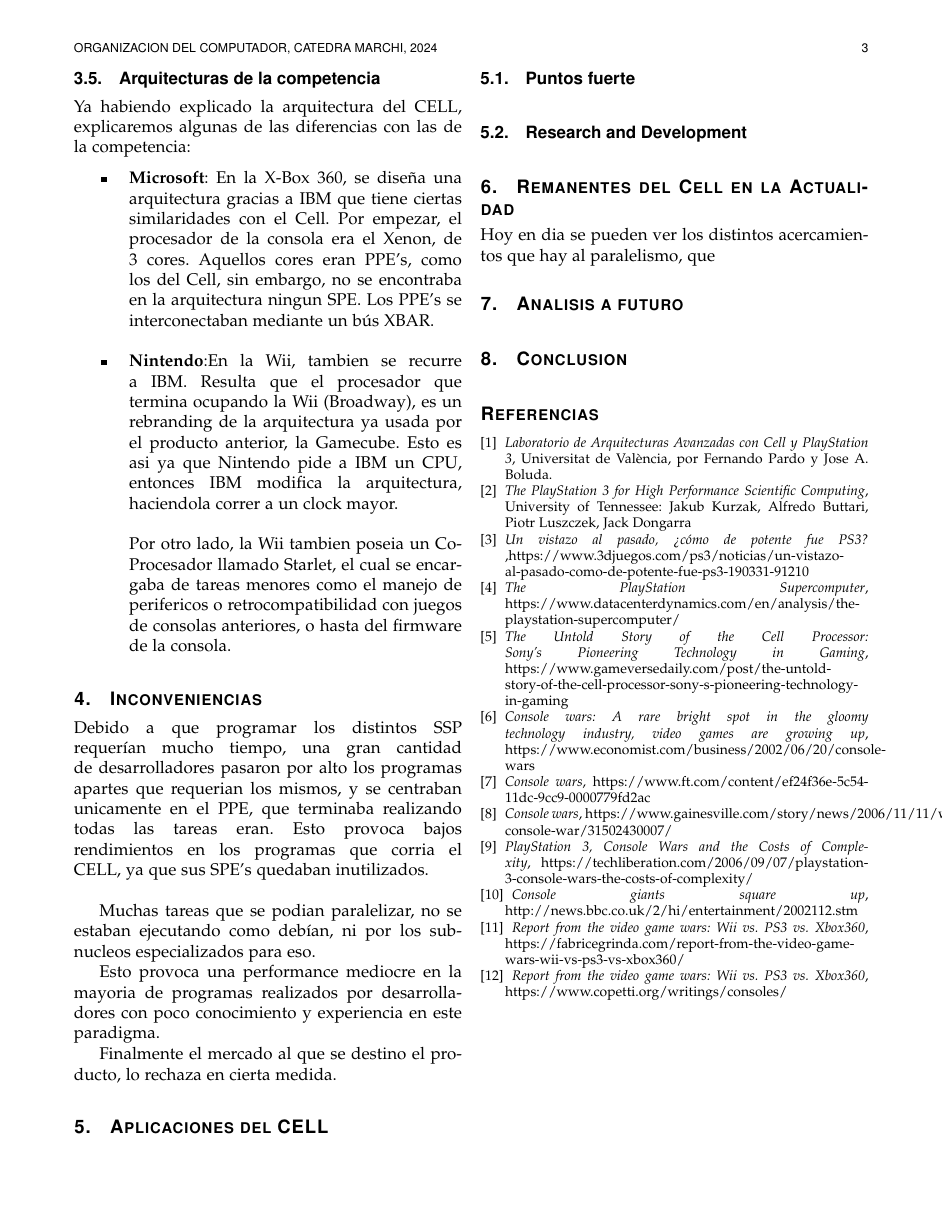
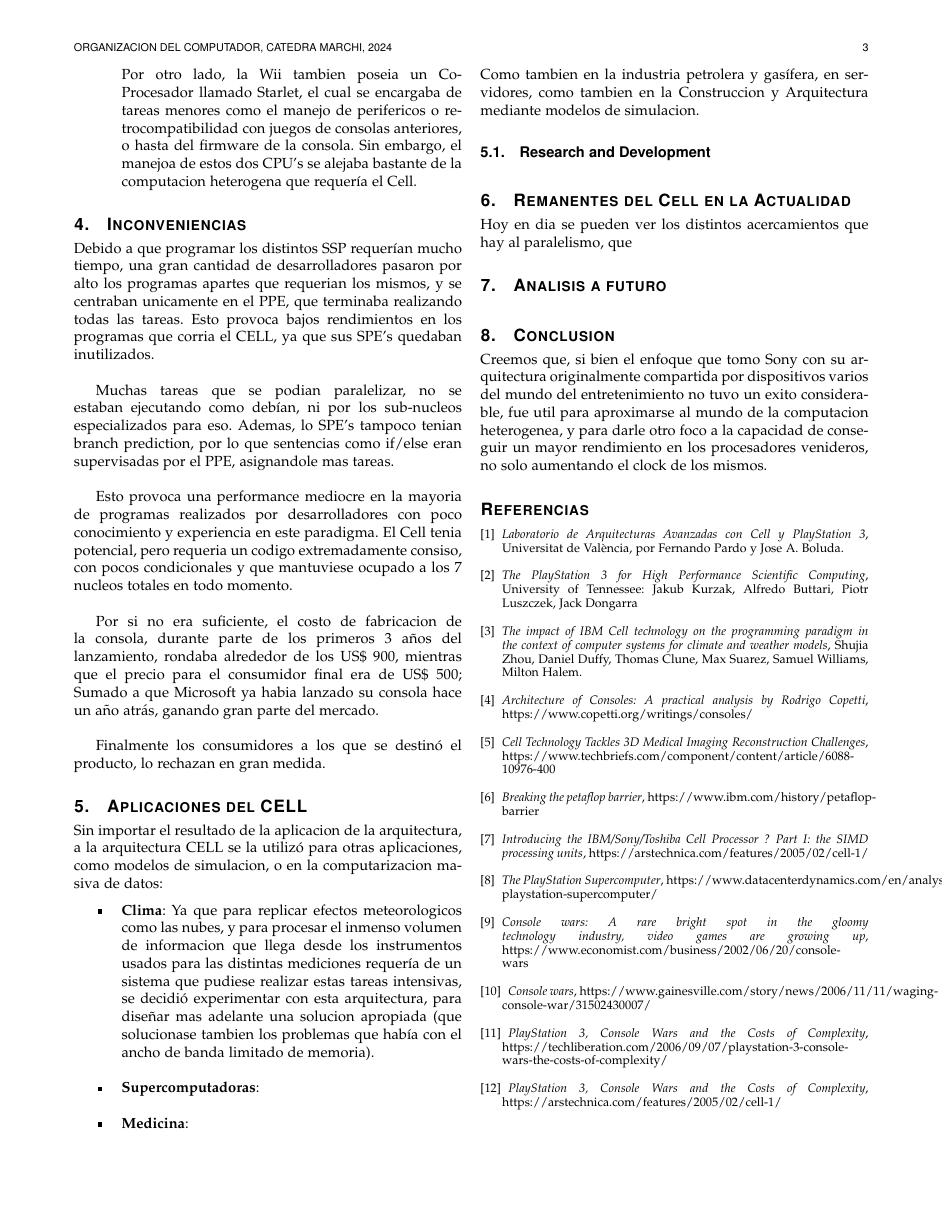
Before and after one commit to Organizacion-del-Computador/TPFINAL, a LaTeX paper (Trabajo/LaTex/informe.tex): page 3 of 3. Compiled offline with pdfLaTeX.

Commit message:
Actualiza el informe: añade nuevas secciones sobre la arquitectura CELL y corrige la tabla de contenido.

```diff
--- a/Trabajo/LaTex/informe.tex
+++ b/Trabajo/LaTex/informe.tex
@@ -1,4 +1,4 @@
-\documentclass[11pt,compsoc]{IEEEtran}
+\documentclass[10pt,compsoc]{IEEEtran}
 \usepackage[spanish]{babel}
 \usepackage{amsmath,amsfonts}
 \usepackage{algorithmic}
@@ -6,6 +6,7 @@
 \usepackage[caption=false,font=normalsize,labelfont=sf,textfont=sf]{subfig}
 \usepackage{textcomp}
 \usepackage{stfloats}
+\usepackage{float}
 \usepackage{url}
 \usepackage{verbatim}
 \usepackage{graphicx}
@@ -96,29 +121,42 @@
 
 	\begin{itemize}
 
-		\item{{\bf{Microsoft}}: En la X-Box 360, se diseña una arquitectura gracias a IBM que tiene ciertas similaridades con el Cell. Por empezar, el procesador de la consola era el Xenon, de 3 cores. Aquellos cores eran PPE's, como los del Cell, sin embargo, no se encontraba en la arquitectura ningun SPE. Los PPE's se interconectaban mediante un bús XBAR.}\newline
+		\item{{\bf{Microsoft}}: En la X-Box 360, se diseña una arquitectura gracias a IBM que tiene ciertas similaridades con el Cell. Por empezar, el procesador de la consola era el Xenon, de 3 cores. Aquellos cores eran PPE's, como los del Cell, sin embargo, no se encontraba en la arquitectura ningun SPE. Los PPE's, tanto como el resto de modulos, se interconectaban mediante un bús XBAR. A grandes rasgos, es la otra compania del momento la cual tambien busca un acercamiento al paralelismo.}\newline
 
 		\item{{\bf{Nintendo}}:En la Wii, tambien se recurre a IBM. Resulta que el procesador que termina ocupando la Wii (Broadway), es un rebranding de la arquitectura ya usada por el producto anterior, la Gamecube. Esto es asi ya que Nintendo pide a IBM un CPU, entonces IBM modifica la arquitectura, haciendola correr a un clock mayor.\newline
 
-		Por otro lado, la Wii tambien poseia un Co-Procesador llamado Starlet, el cual se encargaba de tareas menores como el manejo de perifericos o retrocompatibilidad con juegos de consolas anteriores, o hasta del firmware de la consola.}
+		Por otro lado, la Wii tambien poseia un Co-Procesador llamado Starlet, el cual se encargaba de tareas menores como el manejo de perifericos o retrocompatibilidad con juegos de consolas anteriores, o hasta del firmware de la consola. Sin embargo, el manejoa de estos dos CPU's se alejaba bastante de la computacion heterogena que requería el Cell.}
 	\end{itemize}
 
 	\section{Inconveniencias}
-	\noindent Debido a que programar los distintos SSP requerían mucho tiempo, una gran cantidad  de desarrolladores pasaron por alto los programas apartes que requerian los mismos, y se centraban unicamente en el PPE, que terminaba realizando todas las tareas eran. Esto provoca bajos rendimientos en los programas que corria el CELL, ya que sus SPE's quedaban inutilizados.\newline
+	\noindent Debido a que programar los distintos SSP requerían mucho tiempo, una gran cantidad  de desarrolladores pasaron por alto los programas apartes que requerian los mismos, y se centraban unicamente en el PPE, que terminaba realizando todas las tareas. Esto provoca bajos rendimientos en los programas que corria el CELL, ya que sus SPE's quedaban inutilizados.\newline
 
-	Muchas tareas que se podian paralelizar, no se estaban ejecutando como debían, ni por los sub-nucleos especializados para eso.
-
-	Esto provoca una performance mediocre en la mayoria de programas realizados por desarrolladores con poco conocimiento y experiencia en este paradigma.
-
-	Finalmente el mercado al que se destino el producto, lo rechaza en cierta medida.
+	Muchas tareas que se podian paralelizar, no se estaban ejecutando como debían, ni por los sub-nucleos especializados para eso. Ademas, lo SPE's tampoco tenian branch prediction, por lo que sentencias como if/else eran supervisadas por el PPE, asignandole mas tareas.\newline
 
 
 
+	Esto provoca una performance mediocre en la mayoria de programas realizados por desarrolladores con poco conocimiento y experiencia en este paradigma. El Cell tenia potencial, pero requeria un codigo extremadamente consiso, con pocos condicionales y que mantuviese ocupado a los 7 nucleos totales en todo momento.\newline
+
+	Por si no era suficiente, el costo de fabricacion de la consola, durante parte de los primeros 3 años del lanzamiento, rondaba alrededor de los US\$ 900, mientras que el precio para el consumidor final era de US\$ 500; Sumado a que Microsoft ya habia lanzado su consola hace un año atrás, ganando gran parte del mercado. \newline
+
+	Finalmente los consumidores a los que se destinó el producto, lo rechazan en gran medida.
+
+
 	\section{Aplicaciones del CELL}
-	\noindent
+	\noindent Sin importar el resultado de la aplicacion de la arquitectura, a la arquitectura CELL se la utilizó para otras aplicaciones, como modelos de simulacion, o en la computarizacion masiva de datos:
 
-	\subsection{Puntos fuerte}
-	\noindent
+	\begin{itemize}
+
+		\item{{\bf{Clima}}: Ya que para replicar efectos meteorologicos como las nubes, y para procesar el inmenso volumen de informacion que llega desde los instrumentos usados para las distintas mediciones requería de un sistema que pudiese realizar estas tareas intensivas, se decidió experimentar con esta arquitectura, para diseñar mas adelante una solucion apropiada (que solucionase tambien los problemas que había con el ancho de banda limitado de memoria).}\newline
+
+		\item{{\bf{Supercomputadoras}}:}\newline
+
+		\item{{\bf{Medicina}}:}\newline
+
+	\end{itemize}
+	Como tambien en la industria petrolera y gasífera, en servidores, como tambien en la Construccion y Arquitectura mediante modelos de simulacion.
+
+
 
 	\subsection{Research and Development}
 	\noindent
@@ -143,53 +181,55 @@
 
 
 	\section{Conclusion}
-	\noindent
+	\noindent Creemos que, si bien el enfoque que tomo Sony con su arquitectura originalmente compartida por dispositivos varios del mundo del entretenimiento no tuvo un exito considerable, fue util para aproximarse al mundo de la computacion heterogenea, y para darle otro foco a la capacidad de conseguir un mayor rendimiento en los procesadores venideros, no solo aumentando el clock de los mismos.
 
 
 		\begin{thebibliography}{1}
 
 			\bibitem{ams}
-			{\it{Laboratorio de Arquitecturas Avanzadas con Cell y PlayStation 3}}, Universitat de València, por Fernando Pardo y Jose A. Boluda.
+			{\it{Laboratorio de Arquitecturas Avanzadas con Cell y PlayStation 3}}, Universitat de València, por Fernando Pardo y Jose A. Boluda.\newline
 
 			\bibitem{ams}
-			{\it{The PlayStation 3 for High Performance Scientific Computing}}, University of Tennessee: Jakub Kurzak,		Alfredo Buttari, Piotr Luszczek, Jack Dongarra
-
-			\bibitem{oxford}
-			{\it{Un vistazo al pasado, ¿cómo de potente fue PS3? }},https://www.3djuegos.com/ps3/noticias/un-vistazo-al-pasado-como-de-potente-fue-ps3-190331-91210
+			{\it{The PlayStation 3 for High Performance Scientific Computing}}, University of Tennessee: Jakub Kurzak, Alfredo Buttari, Piotr Luszczek, Jack Dongarra\newline
 
 			\bibitem{ams}
-			{\it{The PlayStation Supercomputer}}, https://www.datacenterdynamics.com/en/analysis/the-playstation-supercomputer/
+			{\it{The impact of IBM Cell technology on the programming paradigm in the context of computer systems	for climate and weather	models}}, Shujia Zhou, Daniel Duffy, Thomas Clune, Max Suarez, 	Samuel Williams, Milton Halem.\newline
 
 			\bibitem{ams}
-			{\it{The Untold Story of the Cell Processor: Sony's Pioneering Technology in Gaming}}, https://www.gameversedaily.com/post/the-untold-story-of-the-cell-processor-sony-s-pioneering-technology-in-gaming
+			{\it{Architecture of Consoles: A practical analysis by Rodrigo Copetti}},
+			https://www.copetti.org/writings/consoles/\newline
+
+			\bibitem{ams}
+			{\it{Cell Technology Tackles 3D Medical Imaging Reconstruction Challenges}}, https://www.techbriefs.com/component/content/article/6088-10976-400\newline
+
+			\bibitem{ams}
+			{\it{Breaking the petaflop barrier}},
+			https://www.ibm.com/history/petaflop-barrier\newline
+
+			\bibitem{ams}
+			{\it{Introducing the IBM/Sony/Toshiba Cell Processor ? Part I: the SIMD processing units}},
+			https://arstechnica.com/features/2005/02/cell-1/\newline
+
+			\bibitem{ams}
+			{\it{The PlayStation Supercomputer}}, https://www.datacenterdynamics.com/en/analysis/the-playstation-supercomputer/\newline
 
 			\bibitem{ams}
 			{\it{Console wars: A rare bright spot in the gloomy technology industry, video games are growing up}},
-			https://www.economist.com/business/2002/06/20/console-wars
+			https://www.economist.com/business/2002/06/20/console-wars\newline
 
-			\bibitem{ams}
-			{\it{Console wars}}, 			https://www.ft.com/content/ef24f36e-5c54-11dc-9cc9-0000779fd2ac
 
 			\bibitem{ams}
 			{\it{Console wars}},
-			https://www.gainesville.com/story/news/2006/11/11/waging-console-war/31502430007/
+			https://www.gainesville.com/story/news/2006/11/11/waging-console-war/31502430007/\newline
 
 			\bibitem{ams}
 			{\it{PlayStation 3, Console Wars and the Costs of Complexity}},
-			https://techliberation.com/2006/09/07/playstation-3-console-wars-the-costs-of-complexity/
+			https://techliberation.com/2006/09/07/playstation-3-console-wars-the-costs-of-complexity/\newline
+
 
 			\bibitem{ams}
-			{\it{Console giants square up}},
-			http://news.bbc.co.uk/2/hi/entertainment/2002112.stm
-
-			\bibitem{ams}
-			{\it{Report from the video game wars: Wii vs. PS3 vs. Xbox360}},
-			https://fabricegrinda.com/report-from-the-video-game-wars-wii-vs-ps3-vs-xbox360/
-
-			\bibitem{ams}
-			{\it{Report from the video game wars: Wii vs. PS3 vs. Xbox360}},
-			https://www.copetti.org/writings/consoles/
-
+			{\it{PlayStation 3, Console Wars and the Costs of Complexity}},
+			https://arstechnica.com/features/2005/02/cell-1/
 
 
 
```
Also changed, not shown: Papers/Integradores/Zhou_CPE_Cell_print.pdf (added), Papers/Zhou_CPE_Cell_print.pdf (added), Papers/ibm1.pdf (added), Trabajo/LaTex/LCA-4pg-24pt10pt-latex-template-202402/IEEEtran_how-to.pdf, Trabajo/LaTex/imgs/gamingshare.png, Trabajo/LaTex/imgs/marketshare.png, Trabajo/LaTex/informe.pdf, Trabajo/LaTex/informe.tex (42 more changed lines), 4 other files.
